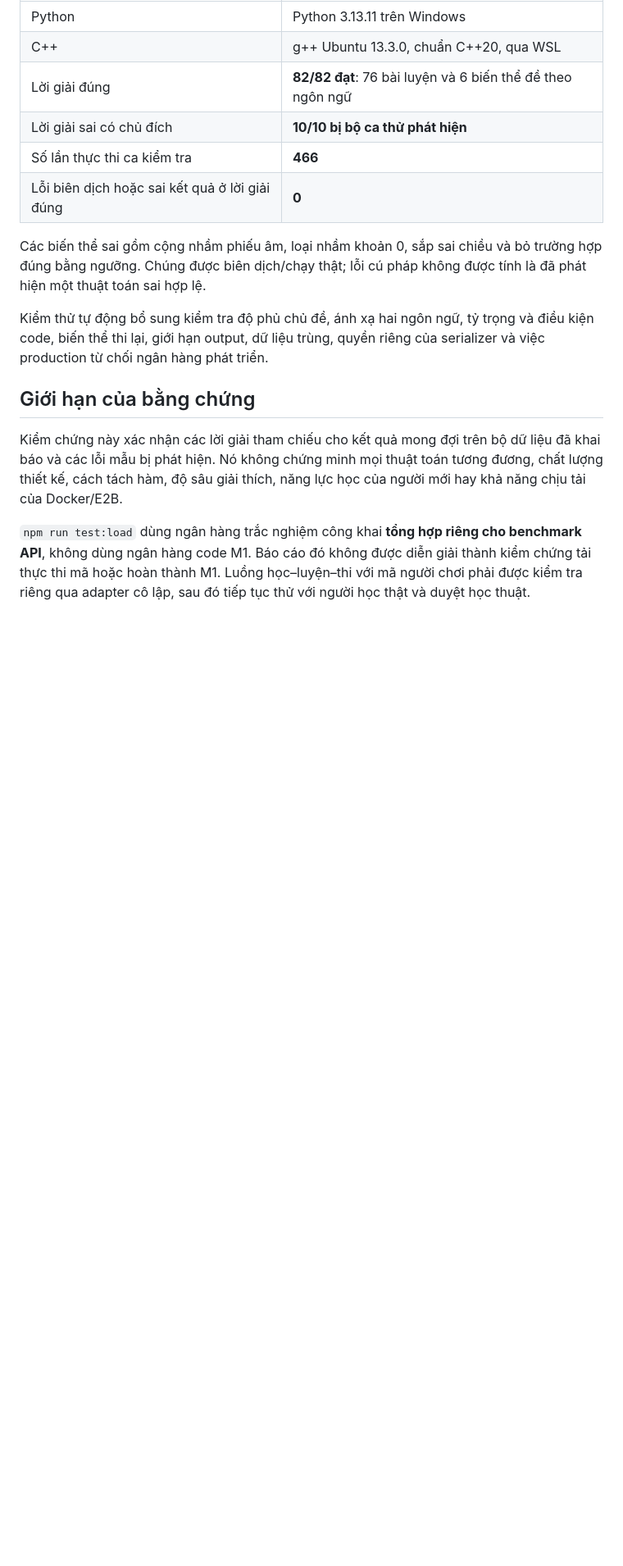
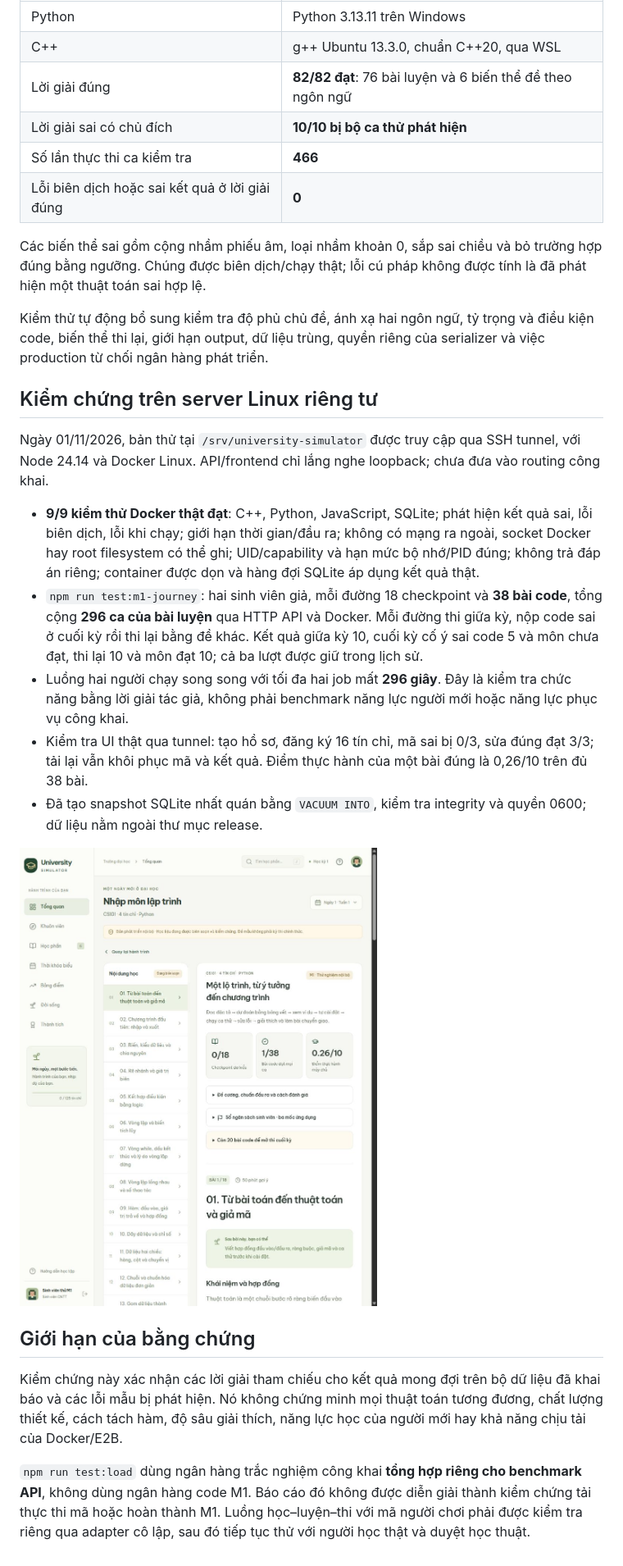
Before and after one commit to dangindev/UniversitySimulator, a Markdown page: docs/M1-VERIFICATION.md, the part around the change. Shown at 82% size. Rendered like a GitHub page; pictures changed too: docs/images/m1-server.jpg (added); blank space fills up the shorter version.

Commit message:
Verify M1 on Linux and record private server execution

```diff
--- a/docs/M1-VERIFICATION.md
+++ b/docs/M1-VERIFICATION.md
@@ -49,6 +49,18 @@ Các biến thể sai gồm cộng nhầm phiếu âm, loại nhầm khoản 0,
 
 Kiểm thử tự động bổ sung kiểm tra độ phủ chủ đề, ánh xạ hai ngôn ngữ, tỷ trọng và điều kiện code, biến thể thi lại, giới hạn output, dữ liệu trùng, quyền riêng của serializer và việc production từ chối ngân hàng phát triển.
 
+## Kiểm chứng trên server Linux riêng tư
+
+Ngày 01/11/2026, bản thử tại `/srv/university-simulator` được truy cập qua SSH tunnel, với Node 24.14 và Docker Linux. API/frontend chỉ lắng nghe loopback; chưa đưa vào routing công khai.
+
+- **9/9 kiểm thử Docker thật đạt**: C++, Python, JavaScript, SQLite; phát hiện kết quả sai, lỗi biên dịch, lỗi khi chạy; giới hạn thời gian/đầu ra; không có mạng ra ngoài, socket Docker hay root filesystem có thể ghi; UID/capability và hạn mức bộ nhớ/PID đúng; không trả đáp án riêng; container được dọn và hàng đợi SQLite áp dụng kết quả thật.
+- `npm run test:m1-journey`: hai sinh viên giả, mỗi đường 18 checkpoint và **38 bài code**, tổng cộng **296 ca của bài luyện** qua HTTP API và Docker. Mỗi đường thi giữa kỳ, nộp code sai ở cuối kỳ rồi thi lại bằng đề khác. Kết quả giữa kỳ 10, cuối kỳ cố ý sai code 5 và môn chưa đạt, thi lại 10 và môn đạt 10; cả ba lượt được giữ trong lịch sử.
+- Luồng hai người chạy song song với tối đa hai job mất **296 giây**. Đây là kiểm tra chức năng bằng lời giải tác giả, không phải benchmark năng lực người mới hoặc năng lực phục vụ công khai.
+- Kiểm tra UI thật qua tunnel: tạo hồ sơ, đăng ký 16 tín chỉ, mã sai bị 0/3, sửa đúng đạt 3/3; tải lại vẫn khôi phục mã và kết quả. Điểm thực hành của một bài đúng là 0,26/10 trên đủ 38 bài.
+- Đã tạo snapshot SQLite nhất quán bằng `VACUUM INTO`, kiểm tra integrity và quyền 0600; dữ liệu nằm ngoài thư mục release.
+
+![Giao diện M1 chạy trên server qua SSH](images/m1-server.jpg)
+
 ## Giới hạn của bằng chứng
 
 Kiểm chứng này xác nhận các lời giải tham chiếu cho kết quả mong đợi trên bộ dữ liệu đã khai báo và các lỗi mẫu bị phát hiện. Nó không chứng minh mọi thuật toán tương đương, chất lượng thiết kế, cách tách hàm, độ sâu giải thích, năng lực học của người mới hay khả năng chịu tải của Docker/E2B.
```
Also changed, not shown: docs/VALIDATION.md (+1 -1 lines), 1 other file.
